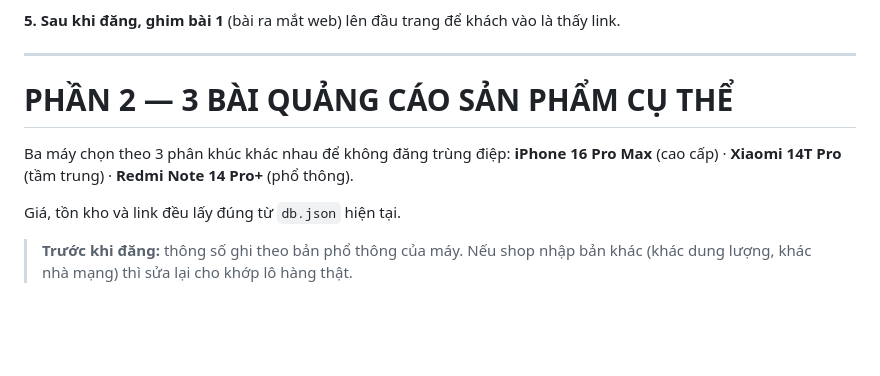
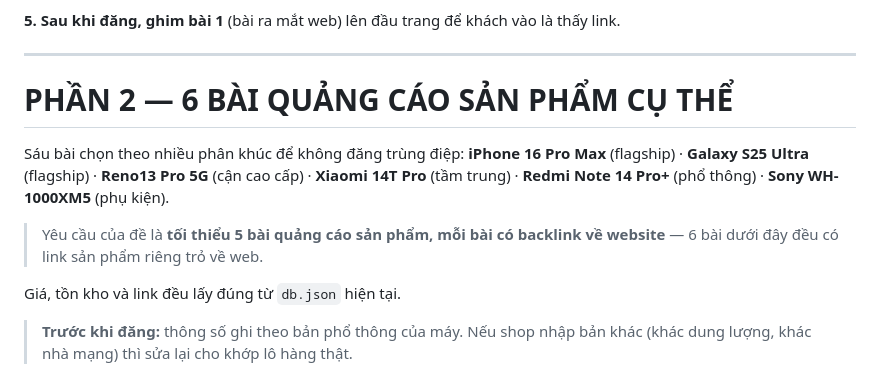
Before and after one commit to levuduy010307-star/pd12682-phone-store, a Markdown page: BAI-DANG-FANPAGE.md, the part around one of its changes. Rendered like a GitHub page; blank space fills up the shorter version.

```diff
--- a/BAI-DANG-FANPAGE.md
+++ b/BAI-DANG-FANPAGE.md
@@ -110,10 +110,14 @@ Bài 2 và 3 có thể đăng dạng album nhiều ảnh cho dễ tương tác.
 
 ---
 
-# PHẦN 2 — 3 BÀI QUẢNG CÁO SẢN PHẨM CỤ THỂ
+# PHẦN 2 — 6 BÀI QUẢNG CÁO SẢN PHẨM CỤ THỂ
 
-Ba máy chọn theo 3 phân khúc khác nhau để không đăng trùng điệp:
-**iPhone 16 Pro Max** (cao cấp) · **Xiaomi 14T Pro** (tầm trung) · **Redmi Note 14 Pro+** (phổ thông).
+Sáu bài chọn theo nhiều phân khúc để không đăng trùng điệp:
+**iPhone 16 Pro Max** (flagship) · **Galaxy S25 Ultra** (flagship) · **Reno13 Pro 5G** (cận cao cấp) ·
+**Xiaomi 14T Pro** (tầm trung) · **Redmi Note 14 Pro+** (phổ thông) · **Sony WH-1000XM5** (phụ kiện).
+
+> Yêu cầu của đề là **tối thiểu 5 bài quảng cáo sản phẩm, mỗi bài có backlink về website** —
+> 6 bài dưới đây đều có link sản phẩm riêng trỏ về web.
 
 Giá, tồn kho và link đều lấy đúng từ `db.json` hiện tại.
 
```
Also changed, not shown: other parts of BAI-DANG-FANPAGE.md (+83 -1 lines), HUONG-DAN-FANPAGE.md (added, +246 -0 lines).
